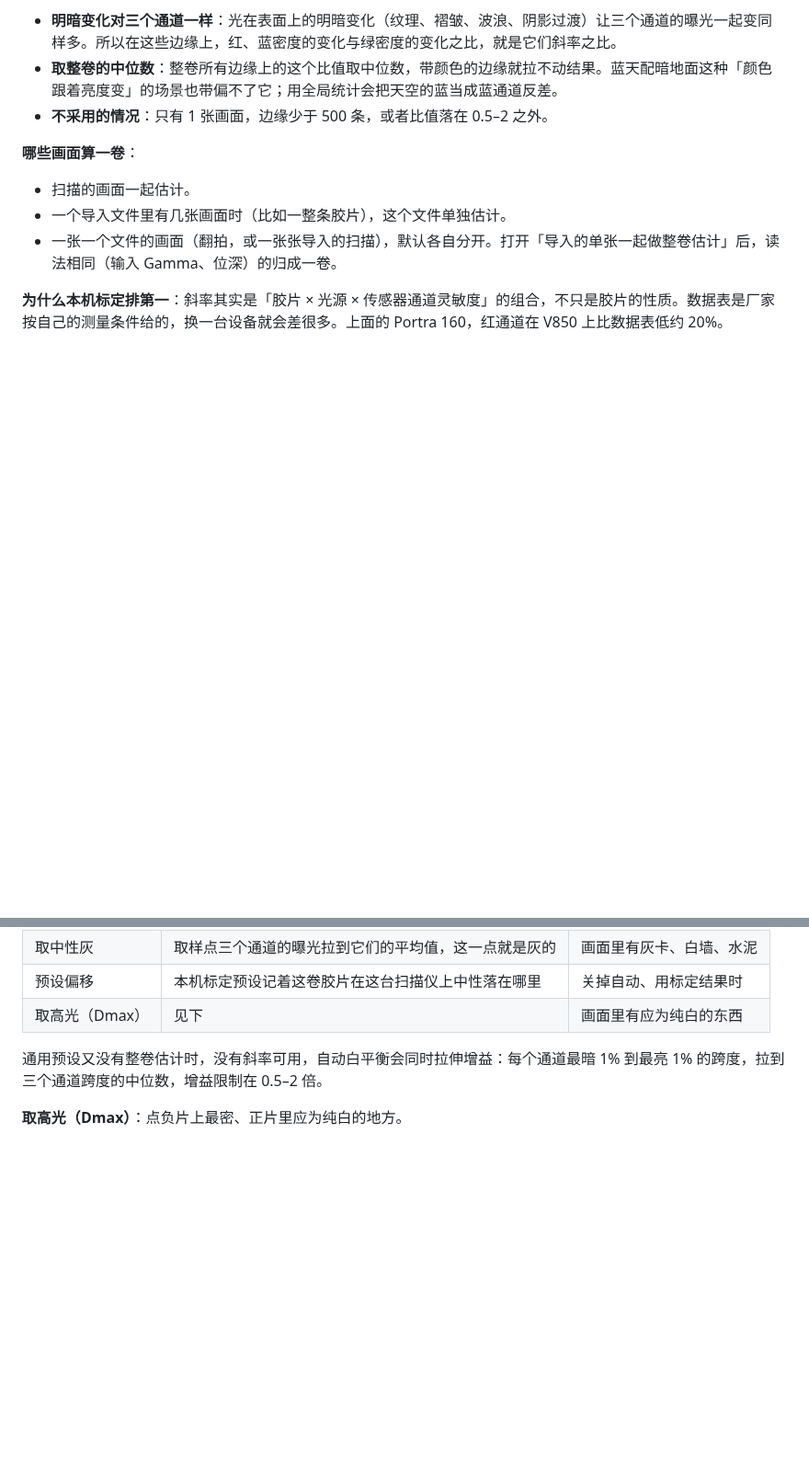
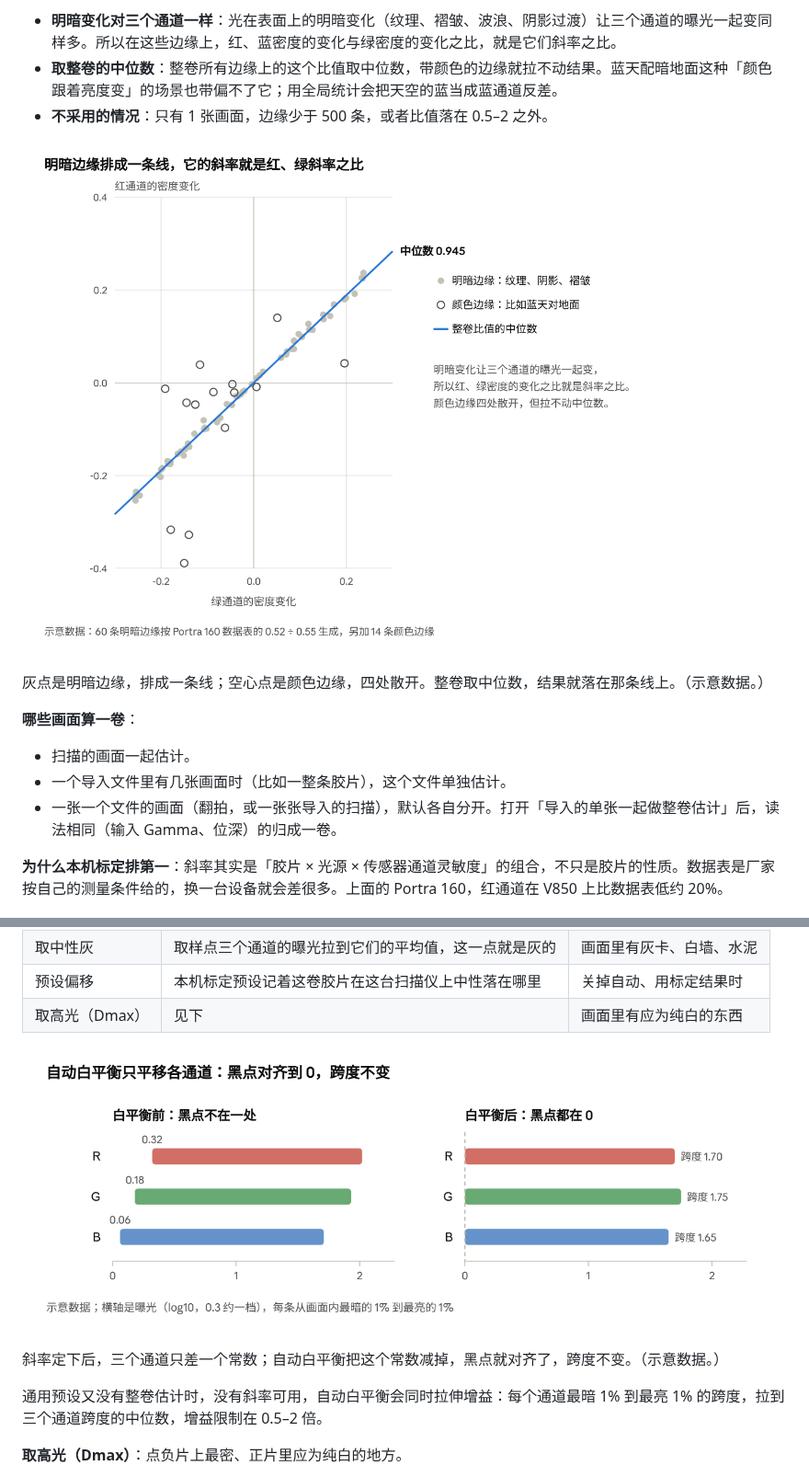
Before and after one commit to Stockholm254/Epson-Scan-Plus, a Markdown page: doc/negative-conversion.md, 2 parts joined by grey strips. Shown at 92% size. GitHub-like rendering; pictures changed too: doc/images/auto-white-balance.png (added), doc/images/gray-edge-ratio.png (added); blank space fills up the shorter version.

```diff
--- a/doc/negative-conversion.md
+++ b/doc/negative-conversion.md
@@ -77,6 +85,10 @@ e'_c = e_c + t_c \ln\left(1 - e^{-e_c / t_c}\right)
 - **明暗变化对三个通道一样**：光在表面上的明暗变化（纹理、褶皱、波浪、阴影过渡）让三个通道的曝光一起变同样多。所以在这些边缘上，红、蓝密度的变化与绿密度的变化之比，就是它们斜率之比。
 - **取整卷的中位数**：整卷所有边缘上的这个比值取中位数，带颜色的边缘就拉不动结果。蓝天配暗地面这种「颜色跟着亮度变」的场景也带偏不了它；用全局统计会把天空的蓝当成蓝通道反差。
 - **不采用的情况**：只有 1 张画面，边缘少于 500 条，或者比值落在 0.5–2 之外。
+
+![明暗边缘排成一条线，它的斜率就是红、绿斜率之比](images/gray-edge-ratio.png)
+
+灰点是明暗边缘，排成一条线；空心点是颜色边缘，四处散开。整卷取中位数，结果就落在那条线上。（示意数据。）
 
 **哪些画面算一卷**：
 
@@ -102,6 +114,10 @@ x_c = g_c \, e_c + b_c
 | 取中性灰 | 取样点三个通道的曝光拉到它们的平均值，这一点就是灰的 | 画面里有灰卡、白墙、水泥 |
 | 预设偏移 | 本机标定预设记着这卷胶片在这台扫描仪上中性落在哪里 | 关掉自动、用标定结果时 |
 | 取高光（Dmax） | 见下 | 画面里有应为纯白的东西 |
+
+![自动白平衡只平移各通道：黑点对齐到 0，跨度不变](images/auto-white-balance.png)
+
+斜率定下后，三个通道只差一个常数；自动白平衡把这个常数减掉，黑点就对齐了，跨度不变。（示意数据。）
 
 通用预设又没有整卷估计时，没有斜率可用，自动白平衡会同时拉伸增益：每个通道最暗 1% 到最亮 1% 的跨度，拉到三个通道跨度的中位数，增益限制在 0.5–2 倍。
 
```
Also changed, not shown: other parts of doc/negative-conversion.md (+8 -0 lines), doc/images/characteristic-curve.png (added), doc/images/grey-patch-steps.png (added).
